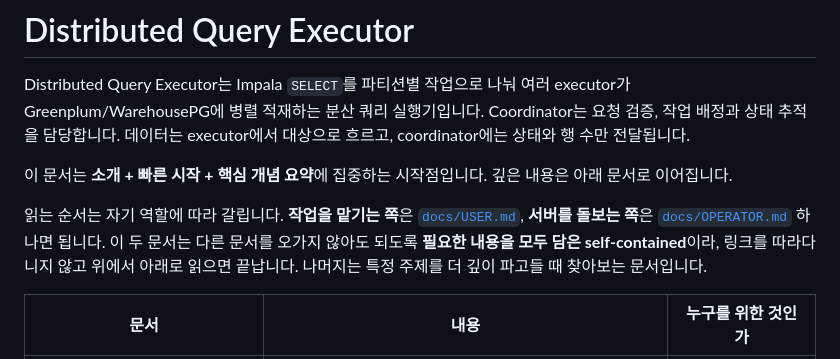
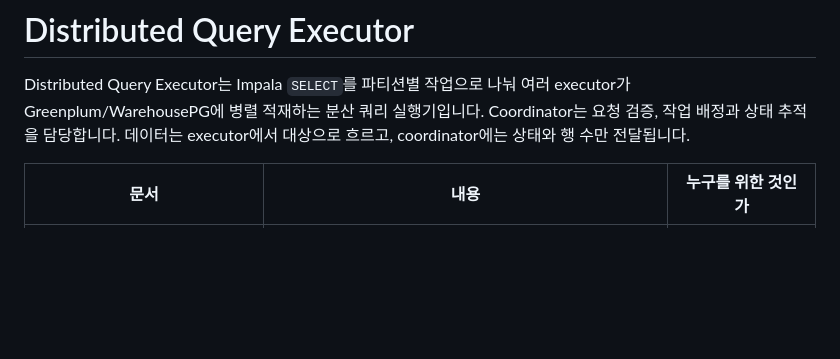
Before and after one commit to DataDynamics/distributed-query-executor, a Markdown page: README.md, the part around the change. Drawn GitHub-style; blank space fills up the shorter version.

Commit message:
Refine README for clarity and focus
Removed introductory content and streamlined document focus.

```diff
--- a/README.md
+++ b/README.md
@@ -4,15 +4,6 @@ Distributed Query Executor는 Impala `SELECT`를 파티션별 작업으로 나
 Greenplum/WarehousePG에 병렬 적재하는 분산 쿼리 실행기입니다. Coordinator는 요청 검증,
 작업 배정과 상태 추적을 담당합니다. 데이터는 executor에서 대상으로 흐르고, coordinator에는
 상태와 행 수만 전달됩니다.
-
-이 문서는 **소개 + 빠른 시작 + 핵심 개념 요약**에 집중하는 시작점입니다. 깊은 내용은 아래 문서로
-이어집니다.
-
-읽는 순서는 자기 역할에 따라 갈립니다. **작업을 맡기는 쪽**은
-[`docs/USER.md`](docs/USER.md), **서버를 돌보는 쪽**은 [`docs/OPERATOR.md`](docs/OPERATOR.md) 하나면
-됩니다. 이 두 문서는 다른 문서를 오가지 않아도 되도록 **필요한 내용을 모두 담은 self-contained**이라,
-링크를 따라다니지 않고 위에서 아래로 읽으면 끝납니다. 나머지는 특정 주제를 더 깊이 파고들 때
-찾아보는 문서입니다.
 
 | 문서 | 내용 | 누구를 위한 것인가 |
 |---|---|---|
```
